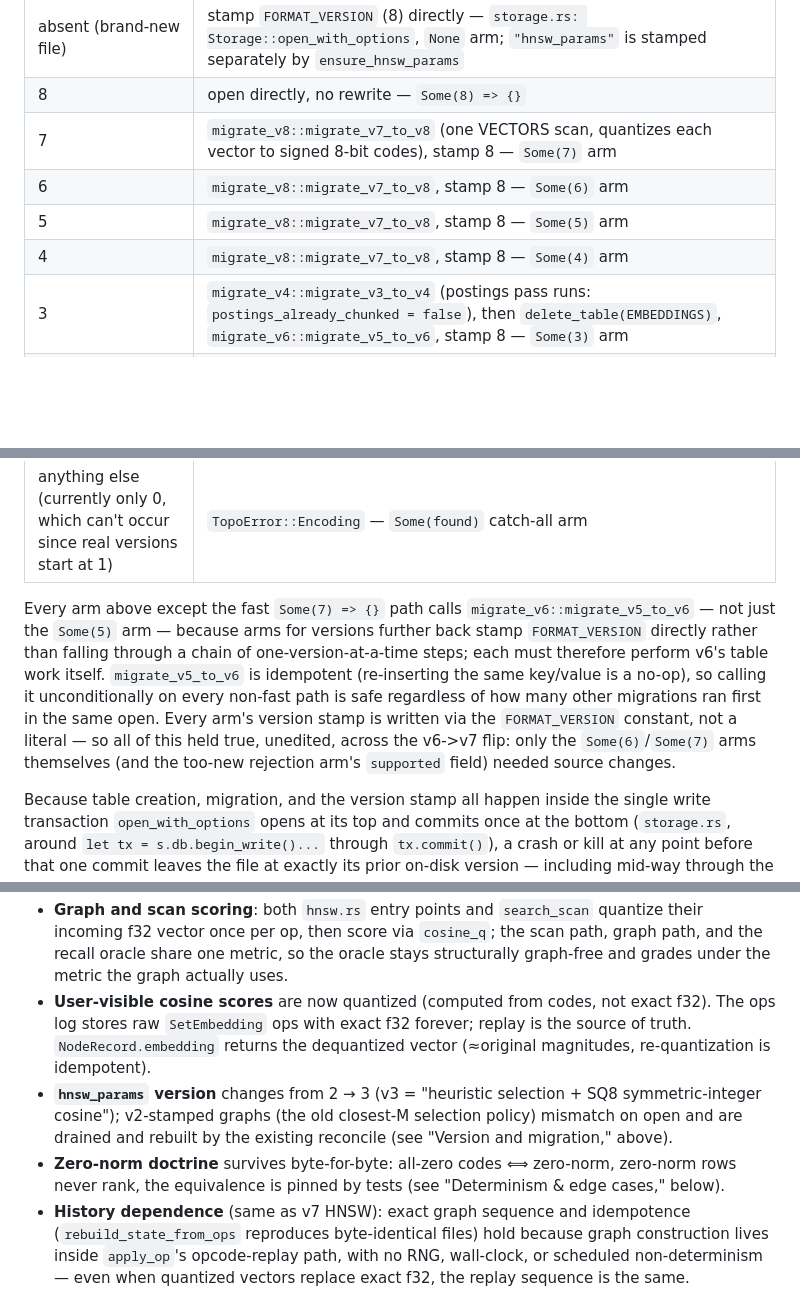
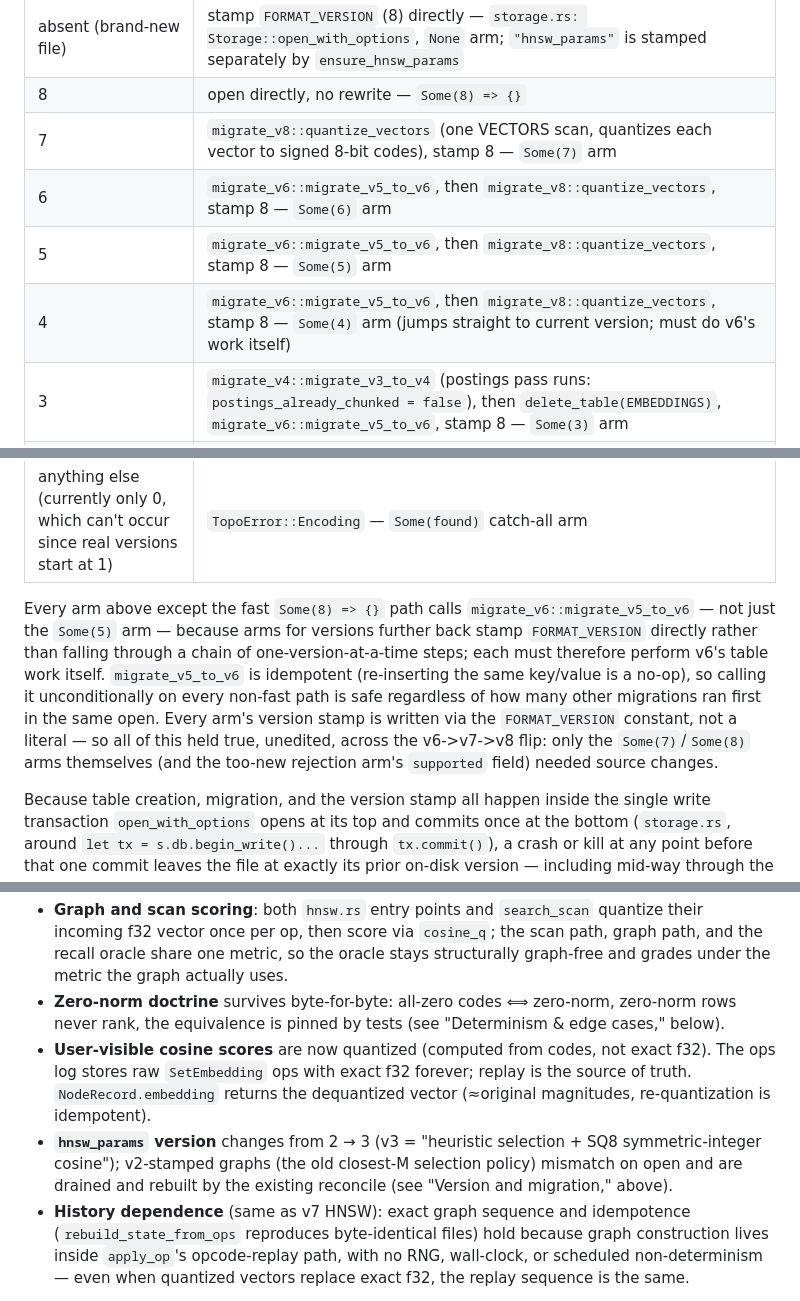
Before and after one commit to TopoDB/TopoDB, a Markdown page: FORMAT.md, 3 parts joined by grey strips. Drawn GitHub-style; blank space fills up the shorter version.

Commit message:
docs(topodb): fix v8 doc review findings — changelog convention, dispatch-table v6 step, naming
Co-Authored-By: Claude Fable 5 <noreply@anthropic.com>

```diff
--- a/FORMAT.md
+++ b/FORMAT.md
@@ -113,17 +113,17 @@ transaction, committed once at the very end:
 |---|---|
 | absent (brand-new file) | stamp `FORMAT_VERSION` (8) directly — `storage.rs: Storage::open_with_options`, `None` arm; `"hnsw_params"` is stamped separately by `ensure_hnsw_params` |
 | 8 | open directly, no rewrite — `Some(8) => {}` |
-| 7 | `migrate_v8::migrate_v7_to_v8` (one VECTORS scan, quantizes each vector to signed 8-bit codes), stamp 8 — `Some(7)` arm |
-| 6 | `migrate_v8::migrate_v7_to_v8`, stamp 8 — `Some(6)` arm |
-| 5 | `migrate_v8::migrate_v7_to_v8`, stamp 8 — `Some(5)` arm |
-| 4 | `migrate_v8::migrate_v7_to_v8`, stamp 8 — `Some(4)` arm |
+| 7 | `migrate_v8::quantize_vectors` (one VECTORS scan, quantizes each vector to signed 8-bit codes), stamp 8 — `Some(7)` arm |
+| 6 | `migrate_v6::migrate_v5_to_v6`, then `migrate_v8::quantize_vectors`, stamp 8 — `Some(6)` arm |
+| 5 | `migrate_v6::migrate_v5_to_v6`, then `migrate_v8::quantize_vectors`, stamp 8 — `Some(5)` arm |
+| 4 | `migrate_v6::migrate_v5_to_v6`, then `migrate_v8::quantize_vectors`, stamp 8 — `Some(4)` arm (jumps straight to current version; must do v6's work itself) |
 | 3 | `migrate_v4::migrate_v3_to_v4` (postings pass runs: `postings_already_chunked = false`), then `delete_table(EMBEDDINGS)`, `migrate_v6::migrate_v5_to_v6`, stamp 8 — `Some(3)` arm |
 | 2 | `migrate_v3::migrate_v2_to_v3` (now also dual-writes `vectors`/`embedding_ref` as it walks each migrated node), immediately followed in the SAME open by `migrate_v4::migrate_v3_to_v4` (postings pass skipped: `postings_already_chunked = true`), then `delete_table(EMBEDDINGS)`, `migrate_v6::migrate_v5_to_v6`, stamp 8 — `Some(2)` arm, chained in one call |
 | 1 | `migrate::migrate_v1_to_v2` (stamps 2), then `migrate_v3::migrate_v2_to_v3`, then `migrate_v4::migrate_v3_to_v4` (`postings_already_chunked = true`), then `delete_table(EMBEDDINGS)`, `migrate_v6::migrate_v5_to_v6`, stamp 8 — `Some(1)` arm, chained in one call |
 | > 8 | `TopoError::UnsupportedFormat { found, supported: 8 }` — `Some(found) if found > FORMAT_VERSION` |
 | anything else (currently only 0, which can't occur since real versions start at 1) | `TopoError::Encoding` — `Some(found)` catch-all arm |
 
-Every arm above except the fast `Some(7) => {}` path calls
+Every arm above except the fast `Some(8) => {}` path calls
 `migrate_v6::migrate_v5_to_v6` — not just the `Some(5)` arm — because arms for
 versions further back stamp `FORMAT_VERSION` directly rather than falling
 through a chain of one-version-at-a-time steps; each must therefore perform
@@ -131,8 +131,8 @@ v6's table work itself. `migrate_v5_to_v6` is idempotent (re-inserting the
 same key/value is a no-op), so calling it unconditionally on every non-fast
 path is safe regardless of how many other migrations ran first in the same
 open. Every arm's version stamp is written via the `FORMAT_VERSION` constant,
-not a literal — so all of this held true, unedited, across the v6->v7 flip:
-only the `Some(6)`/`Some(7)` arms themselves (and the too-new rejection arm's
+not a literal — so all of this held true, unedited, across the v6->v7->v8 flip:
+only the `Some(7)`/`Some(8)` arms themselves (and the too-new rejection arm's
 `supported` field) needed source changes.
 
 Because table creation, migration, and the version stamp all happen inside the
@@ -592,9 +592,9 @@ dependence anywhere in the module.
 - **Quantization scheme** (`quantize` → `(f32, Vec<i8>)`): every embedding `v` is encoded as `maxabs = max(|v_i|)` (the scale, 4 bytes f32) and codes `code_i = round(v_i * (127.0 / maxabs))` clamped to `[-127, 127]` as `i8`. For zero-norm vectors (`maxabs == 0.0`), scale is `0.0` and all codes are zero. Round-trip dequantization via `code_i * scale / 127.0` recovers codes bit-identically when re-quantized (the max component always maps to ±127, so the all-zero property holds iff the input was exactly zero).
 - **Scoring kernel** (`cosine_q(a: &[i8], b: &[i8]) -> Option<f32>`): fused pass computing `dot += a_i·b_i`, `na += a_i²`, `nb += b_i²` all as **i64** (i32 overflows past dim ≈ 133k; dim is u32-bounded), returning `None` when `na == 0 || nb == 0` (zero-norm skip, same contract as the f32 `cosine`); else `dot as f32 / ((na as f32).sqrt() * (nb as f32).sqrt())` — no libm, hardware sqrt only. The per-vector scale **cancels in cosine** and is never read by scoring; scale storage (decision 6 of the design) exists only for dequantizing user-visible reads.
 - **Graph and scan scoring**: both `hnsw.rs` entry points and `search_scan` quantize their incoming f32 vector once per op, then score via `cosine_q`; the scan path, graph path, and the recall oracle share one metric, so the oracle stays structurally graph-free and grades under the metric the graph actually uses.
+- **Zero-norm doctrine** survives byte-for-byte: all-zero codes ⟺ zero-norm, zero-norm rows never rank, the equivalence is pinned by tests (see "Determinism & edge cases," below).
 - **User-visible cosine scores** are now quantized (computed from codes, not exact f32). The ops log stores raw `SetEmbedding` ops with exact f32 forever; replay is the source of truth. `NodeRecord.embedding` returns the dequantized vector (≈original magnitudes, re-quantization is idempotent).
 - **`hnsw_params` version** changes from 2 → 3 (v3 = "heuristic selection + SQ8 symmetric-integer cosine"); v2-stamped graphs (the old closest-M selection policy) mismatch on open and are drained and rebuilt by the existing reconcile (see "Version and migration," above).
-- **Zero-norm doctrine** survives byte-for-byte: all-zero codes ⟺ zero-norm, zero-norm rows never rank, the equivalence is pinned by tests (see "Determinism & edge cases," below).
 - **History dependence** (same as v7 HNSW): exact graph sequence and idempotence (`rebuild_state_from_ops` reproduces byte-identical files) hold because graph construction lives inside `apply_op`'s opcode-replay path, with no RNG, wall-clock, or scheduled non-determinism — even when quantized vectors replace exact f32, the replay sequence is the same.
 
 **Postings** (`fts.rs`, chunked layout — v4): a term's postings under one
```
Also changed, not shown: CHANGELOG.md (+1 -6 lines).
